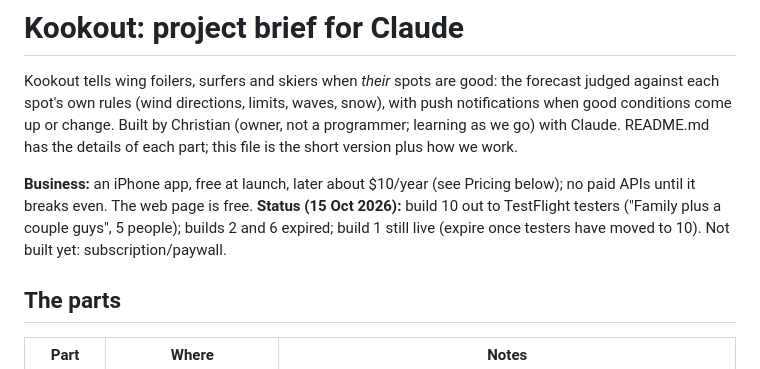
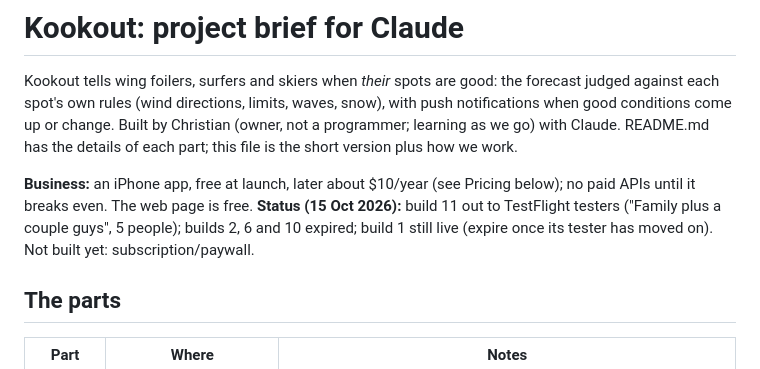
Before and after one commit to SnobGoblin/kookout, a Markdown page: CLAUDE.md, the part around the change. Drawn GitHub-style.

Commit message:
CLAUDE.md: build 11 out to testers, build 10 expired
Co-Authored-By: Claude Opus 5.5 <noreply@anthropic.com>

```diff
--- a/CLAUDE.md
+++ b/CLAUDE.md
@@ -7,8 +7,8 @@ details of each part; this file is the short version plus how we work.
 
 **Business:** an iPhone app, free at launch, later about $10/year (see Pricing below); no paid APIs until it
 breaks even. The web page is free.
-**Status (15 Oct 2026):** build 10 out to TestFlight testers ("Family plus a couple guys", 5 people); builds 2 and 6
-expired; build 1 still live (expire once testers have moved to 10). Not built yet: subscription/paywall.
+**Status (15 Oct 2026):** build 11 out to TestFlight testers ("Family plus a couple guys", 5 people); builds 2, 6 and 10
+expired; build 1 still live (expire once its tester has moved on). Not built yet: subscription/paywall.
 
 ## The parts
 
```
